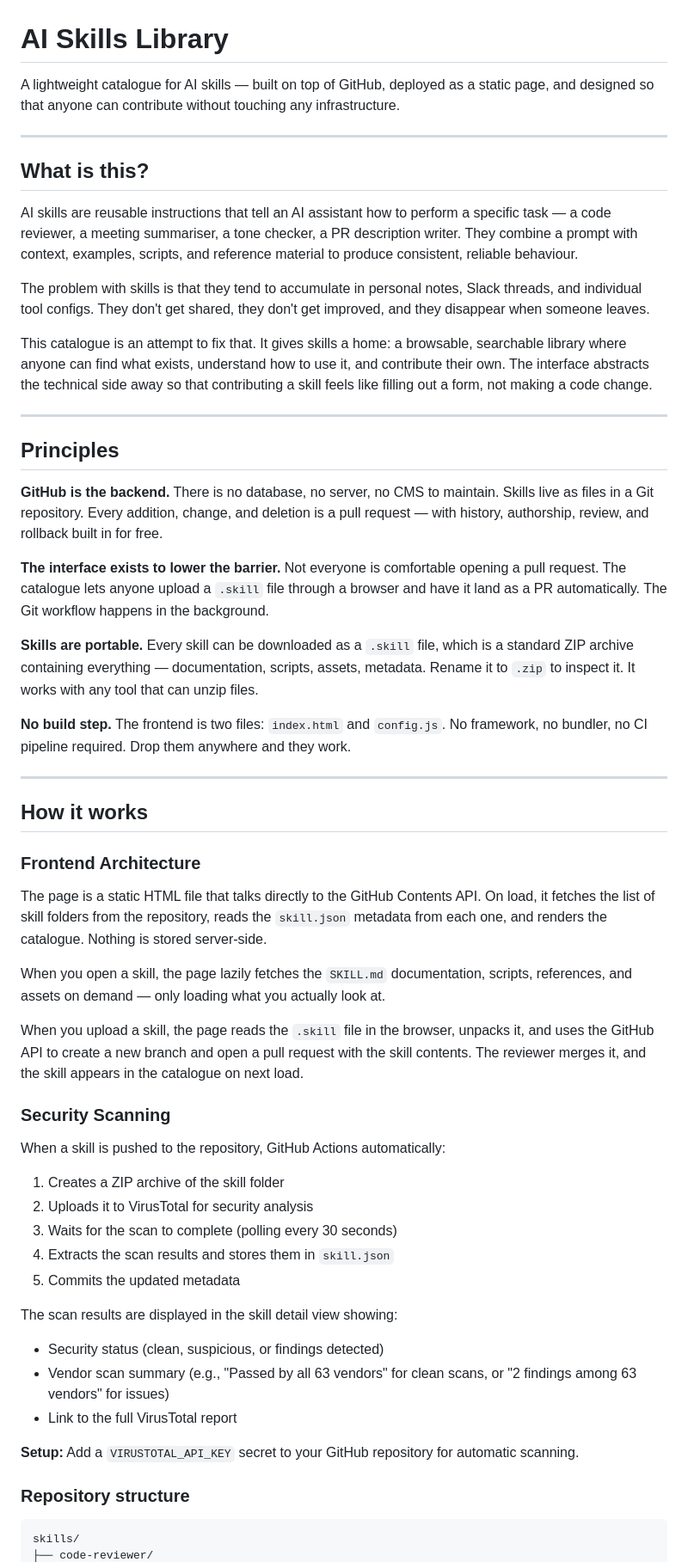
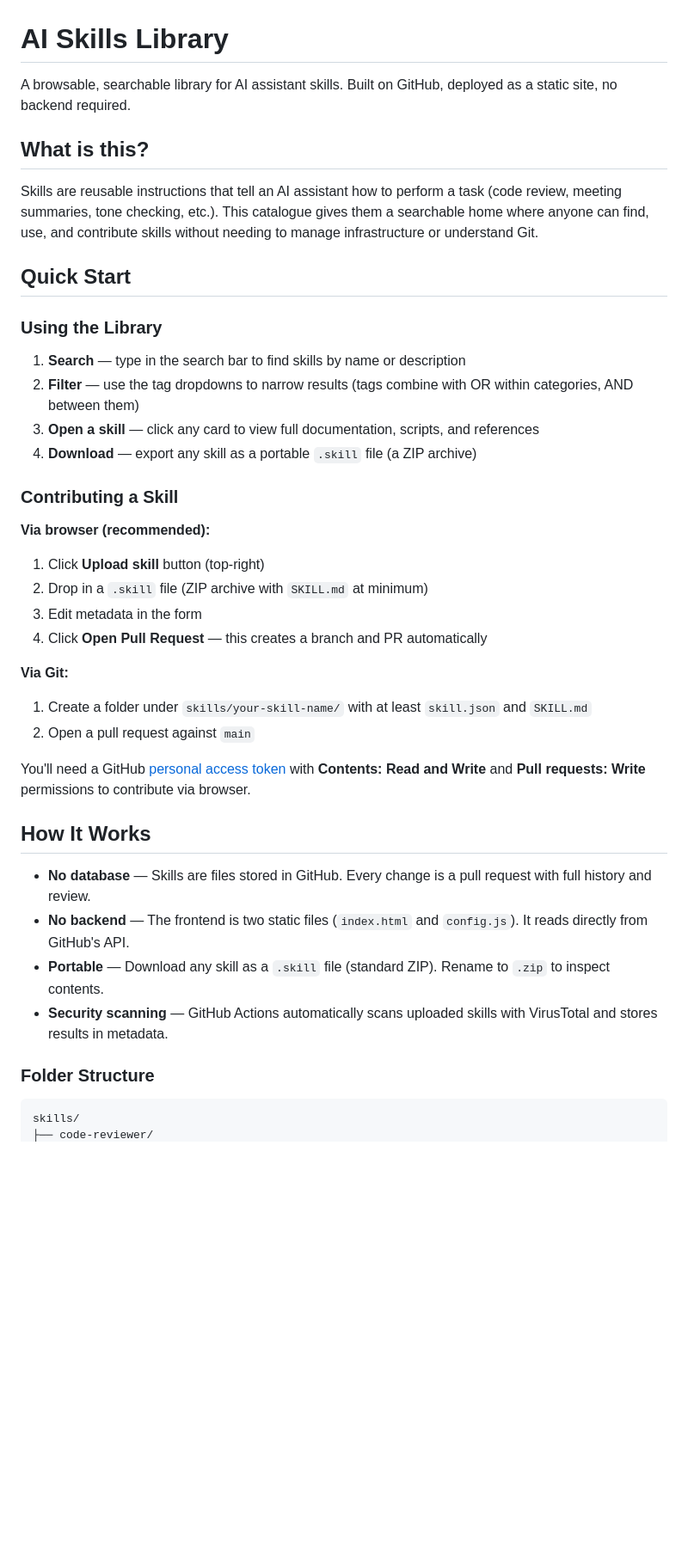
Before and after one commit to leifbraeg/skills-test, a Markdown page: README.md, the part around one of its changes. Shown at 86% size. Drawn GitHub-style; blank space fills up the shorter version.

````diff
--- a/README.md
+++ b/README.md
@@ -1,59 +1,42 @@
 # AI Skills Library
 
-A lightweight catalogue for AI skills — built on top of GitHub, deployed as a static page, and designed so that anyone can contribute without touching any infrastructure.
-
----
+A browsable, searchable library for AI assistant skills. Built on GitHub, deployed as a static site, no backend required.
 
 ## What is this?
 
-AI skills are reusable instructions that tell an AI assistant how to perform a specific task — a code reviewer, a meeting summariser, a tone checker, a PR description writer. They combine a prompt with context, examples, scripts, and reference material to produce consistent, reliable behaviour.
+Skills are reusable instructions that tell an AI assistant how to perform a task (code review, meeting summaries, tone checking, etc.). This catalogue gives them a searchable home where anyone can find, use, and contribute skills without needing to manage infrastructure or understand Git.
 
-The problem with skills is that they tend to accumulate in personal notes, Slack threads, and individual tool configs. They don't get shared, they don't get improved, and they disappear when someone leaves.
+## Quick Start
 
-This catalogue is an attempt to fix that. It gives skills a home: a browsable, searchable library where anyone can find what exists, understand how to use it, and contribute their own. The interface abstracts the technical side away so that contributing a skill feels like filling out a form, not making a code change.
+### Using the Library
 
----
+1. **Search** — type in the search bar to find skills by name or description
+2. **Filter** — use the tag dropdowns to narrow results (tags combine with OR within categories, AND between them)
+3. **Open a skill** — click any card to view full documentation, scripts, and references
+4. **Download** — export any skill as a portable `.skill` file (a ZIP archive)
 
-## Principles
+### Contributing a Skill
 
-**GitHub is the backend.** There is no database, no server, no CMS to maintain. Skills live as files in a Git repository. Every addition, change, and deletion is a pull request — with history, authorship, review, and rollback built in for free.
+**Via browser (recommended):**
+1. Click **Upload skill** button (top-right)
+2. Drop in a `.skill` file (ZIP archive with `SKILL.md` at minimum)
+3. Edit metadata in the form
+4. Click **Open Pull Request** — this creates a branch and PR automatically
 
-**The interface exists to lower the barrier.** Not everyone is comfortable opening a pull request. The catalogue lets anyone upload a `.skill` file through a browser and have it land as a PR automatically. The Git workflow happens in the background.
+**Via Git:**
+1. Create a folder under `skills/your-skill-name/` with at least `skill.json` and `SKILL.md`
+2. Open a pull request against `main`
 
-**Skills are portable.** Every skill can be downloaded as a `.skill` file, which is a standard ZIP archive containing everything — documentation, scripts, assets, metadata. Rename it to `.zip` to inspect it. It works with any tool that can unzip files.
+You'll need a GitHub [personal access token](https://github.com/settings/tokens?type=beta) with **Contents: Read and Write** and **Pull requests: Write** permissions to contribute via browser.
 
-**No build step.** The frontend is two files: `index.html` and `config.js`. No framework, no bundler, no CI pipeline required. Drop them anywhere and they work.
+## How It Works
 
----
+- **No database** — Skills are files stored in GitHub. Every change is a pull request with full history and review.
+- **No backend** — The frontend is two static files (`index.html` and `config.js`). It reads directly from GitHub's API.
+- **Portable** — Download any skill as a `.skill` file (standard ZIP). Rename to `.zip` to inspect contents.
+- **Security scanning** — GitHub Actions automatically scans uploaded skills with VirusTotal and stores results in metadata.
 
-## How it works
-
-### Frontend Architecture
-
-The page is a static HTML file that talks directly to the GitHub Contents API. On load, it fetches the list of skill folders from the repository, reads the `skill.json` metadata from each one, and renders the catalogue. Nothing is stored server-side.
-
-When you open a skill, the page lazily fetches the `SKILL.md` documentation, scripts, references, and assets on demand — only loading what you actually look at.
-
-When you upload a skill, the page reads the `.skill` file in the browser, unpacks it, and uses the GitHub API to create a new branch and open a pull request with the skill contents. The reviewer merges it, and the skill appears in the catalogue on next load.
-
-### Security Scanning
-
-When a skill is pushed to the repository, GitHub Actions automatically:
-
-1. Creates a ZIP archive of the skill folder
-2. Uploads it to VirusTotal for security analysis
-3. Waits for the scan to complete (polling every 30 seconds)
-4. Extracts the scan results and stores them in `skill.json`
-5. Commits the updated metadata
-
-The scan results are displayed in the skill detail view showing:
-- Security status (clean, suspicious, or findings detected)
-- Vendor scan summary (e.g., "Passed by all 63 vendors" for clean scans, or "2 findings among 63 vendors" for issues)
-- Link to the full VirusTotal report
-
-**Setup:** Add a `VIRUSTOTAL_API_KEY` secret to your GitHub repository for automatic scanning.
-
-### Repository structure
+### Folder Structure
 
 ```
 skills/
````
Also changed, not shown: other parts of README.md (+31 -126 lines).
